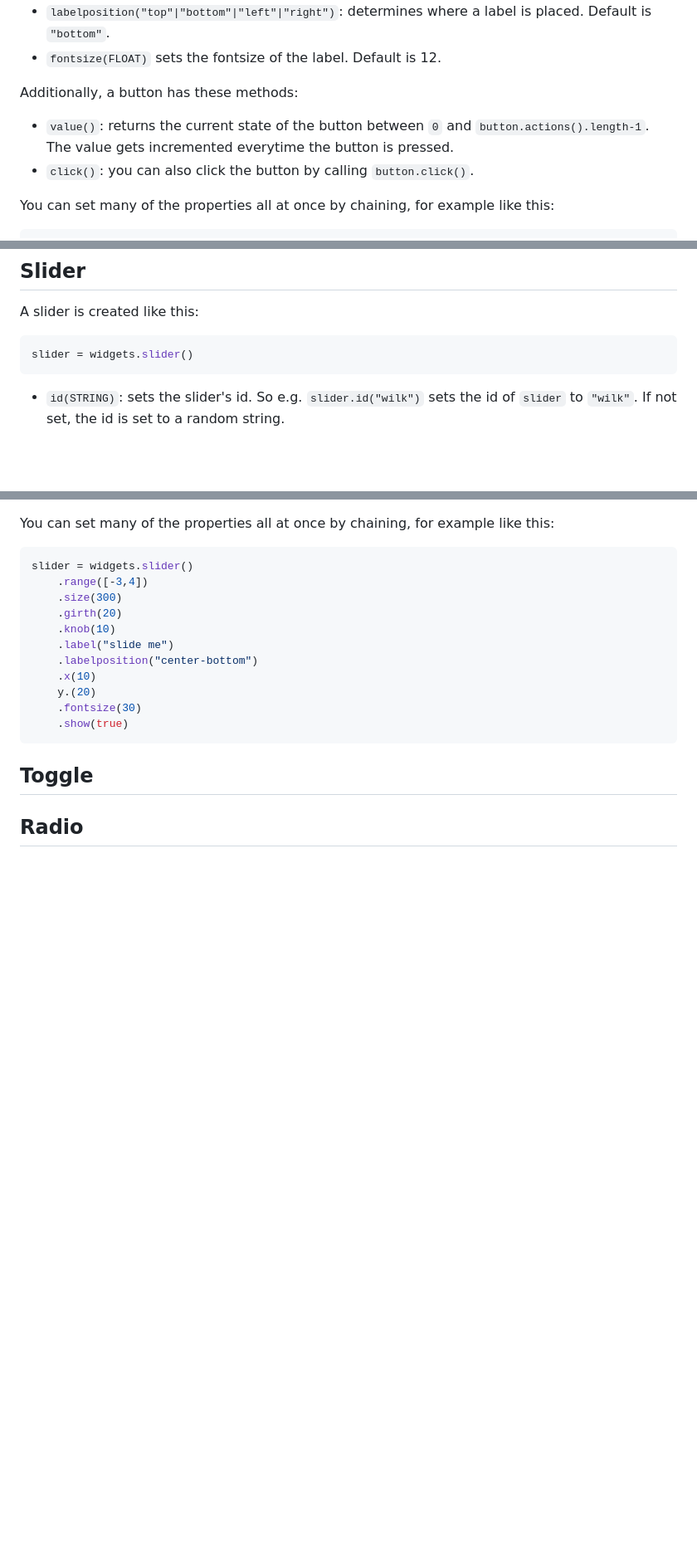
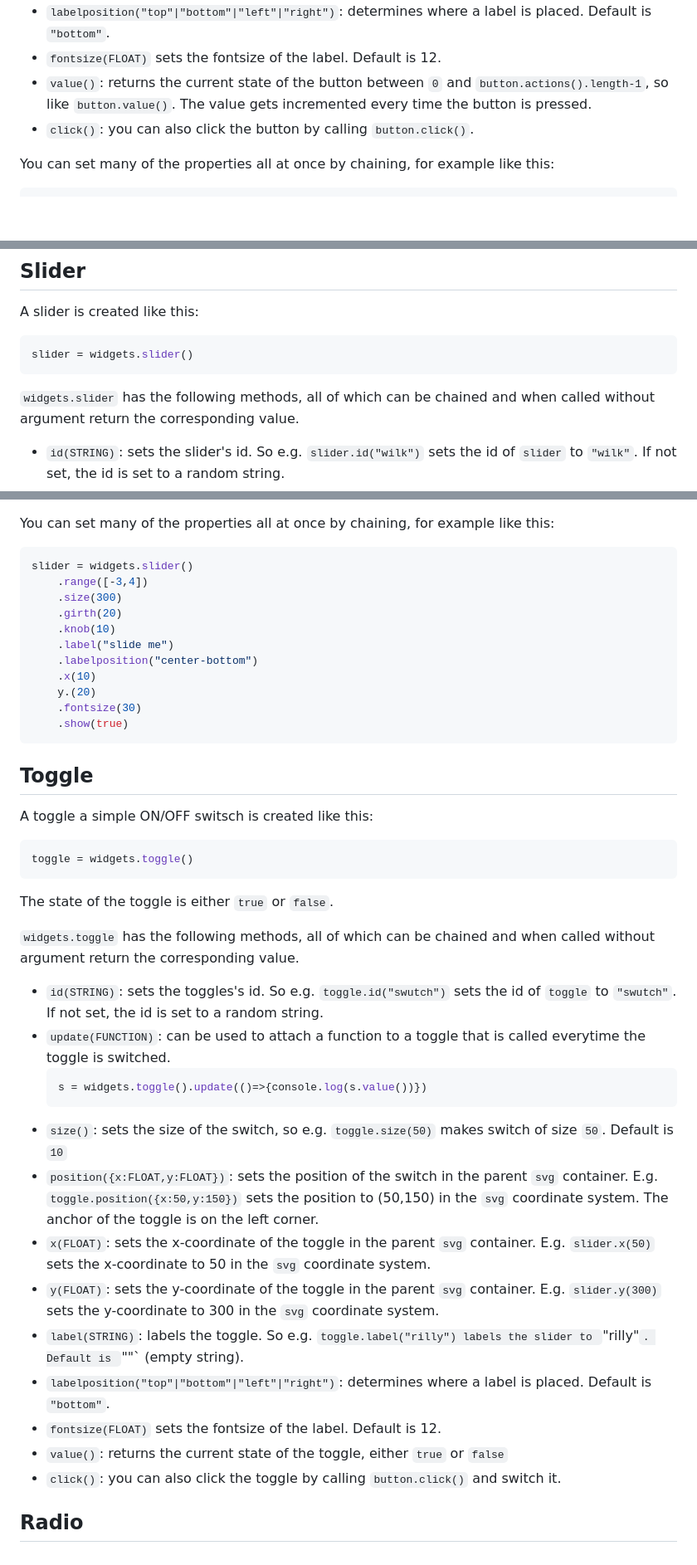
Before and after one commit to dirkbrockmann/d3-widgets, a Markdown page: README.md, 3 parts joined by grey strips. Shown at 83% size. Drawn GitHub-style; blank space fills up the shorter version.

````diff
--- a/README.md
+++ b/README.md
@@ -146,10 +148,7 @@ generates a button that alternates between _Play_ and _Pause_ action symbol.
 - `label(STRING)`: labels the button, e.g. `button.label("godle")` labels the button `godle`. Default is `null`.
 - `labelposition("top"|"bottom"|"left"|"right")`: determines where a label is placed. Default is `"bottom"`.
 - `fontsize(FLOAT)` sets the fontsize of the label. Default is 12.
-
-Additionally, a button has these methods:
-
-- `value()`: returns the current state of the button between `0` and  `button.actions().length-1`. The value gets incremented everytime the button is pressed.
+- `value()`: returns the current state of the button between `0` and  `button.actions().length-1`, so like `button.value()`. The value gets incremented every time the button is pressed.
 - `click()`: you can also click the button by calling `button.click()`.
 
 You can set many of the properties all at once by chaining, for example like this:
@@ -173,6 +172,9 @@ A slider is created like this:
 ```javascript
 slider = widgets.slider()
 ```
+
+`widgets.slider` has the following methods, all of which can be chained and when called without argument return the corresponding value.
+
 - `id(STRING)`: sets the slider's id. So e.g. `slider.id("wilk")` sets the id of `slider` to `"wilk"`. If not set, the id is set to a random string.
 - `range([FLOAT,FLAT])`: sets the numerical range, so e.g. `slider.range([-3,5.5])` sets the range to `[-3,5.5]`. By default the range is `[0,1]`.
 - `update(FUNCTION)`: can be used to attach a function to a slider that is called everytime the slider is dragged, e.g.
@@ -214,4 +215,30 @@ slider = widgets.slider()
 
 ## Toggle
 
+A toggle a simple ON/OFF switsch is created like this:
+
+```javascript
+toggle = widgets.toggle()
+```
+
+The state of the toggle is either `true` or `false`.
+
+`widgets.toggle` has the following methods, all of which can be chained and when called without argument return the corresponding value.
+
+- `id(STRING)`: sets the toggles's id. So e.g. `toggle.id("swutch")` sets the id of `toggle` to `"swutch"`. If not set, the id is set to a random string.
+- `update(FUNCTION)`: can be used to attach a function to a toggle that is called everytime the toggle is switched.
+    ```javascript
+    s = widgets.toggle().update(()=>{console.log(s.value())})
+    ```
+- `size()`: sets the size of the switch, so e.g. `toggle.size(50)` makes switch of size `50`. Default is `10`
+- `position({x:FLOAT,y:FLOAT})`: sets the position of the switch in the parent `svg` container. E.g. `toggle.position({x:50,y:150})` sets the position to (50,150) in the `svg` coordinate system. The anchor of the toggle is on the left corner.
+- `x(FLOAT)`: sets the x-coordinate of the toggle in the parent `svg` container. E.g. `slider.x(50)` sets the x-coordinate to 50 in the `svg` coordinate system.
+- `y(FLOAT)`: sets the y-coordinate of the toggle in the parent `svg` container. E.g. `slider.y(300)` sets the y-coordinate to 300 in the `svg` coordinate system.
+- `label(STRING)`: labels the toggle. So e.g. `toggle.label("rilly") labels the slider to `"rilly"`. Default is `""` (empty string).
+- `labelposition("top"|"bottom"|"left"|"right")`: determines where a label is placed. Default is `"bottom"`.
+- `fontsize(FLOAT)` sets the fontsize of the label. Default is 12.
+- `value()`: returns the current state of the toggle, either `true` or `false`
+- `click()`: you can also click the toggle by calling `button.click()` and switch it.
+
+
 ## Radio
````
Also changed, not shown: other parts of README.md (+3 -2 lines).
